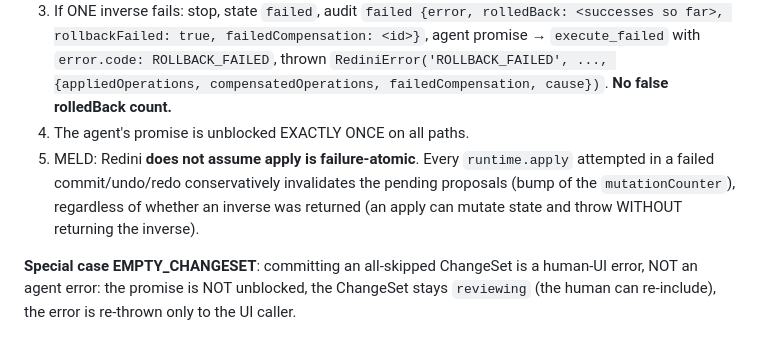
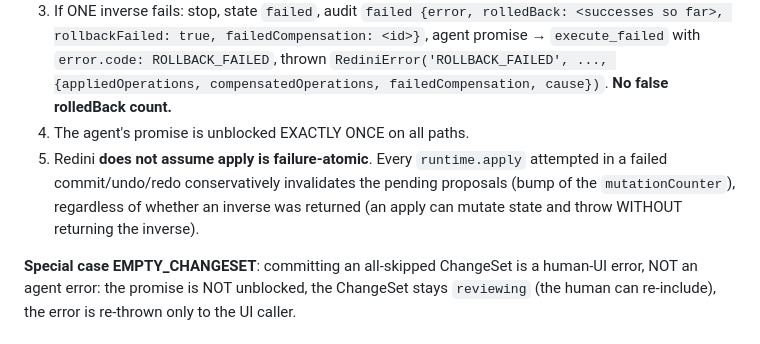
Before and after one commit to cioffiAI/redini-atelier, a Markdown page: docs/TECHNICAL-DESIGN.md, the part around the change. Drawn GitHub-style.

Commit message:
docs: drop the stray MELD marker
Unique across all four docs (items 1-4 of the same list carry no marker),
and it survived the translation only because it was not this translator's
call to make. The sentence under it is a real design point and stays.

Co-Authored-By: Claude Opus 5 (1M context) <noreply@anthropic.com>
Claude-Session: https://claude.ai/code/session_01HRFvUQ3p5UdyMsM1xJdqRF

```diff
--- a/docs/TECHNICAL-DESIGN.md
+++ b/docs/TECHNICAL-DESIGN.md
@@ -149,7 +149,7 @@ If an `apply` fails:
 2. If ALL inverses succeed: state `failed`, audit `failed {error, rolledBack: <real successes>}`, agent promise → `execute_failed` with `error.code: EXECUTION_FAILED`, thrown to the UI caller `RediniError('EXECUTION_FAILED', msg, cause)`.
 3. If ONE inverse fails: stop, state `failed`, audit `failed {error, rolledBack: <successes so far>, rollbackFailed: true, failedCompensation: <id>}`, agent promise → `execute_failed` with `error.code: ROLLBACK_FAILED`, thrown `RediniError('ROLLBACK_FAILED', ..., {appliedOperations, compensatedOperations, failedCompensation, cause})`. **No false rolledBack count.**
 4. The agent's promise is unblocked EXACTLY ONCE on all paths.
-5. MELD: Redini **does not assume apply is failure-atomic**. Every `runtime.apply` attempted in a failed commit/undo/redo conservatively invalidates the pending proposals (bump of the `mutationCounter`), regardless of whether an inverse was returned (an apply can mutate state and throw WITHOUT returning the inverse).
+5. Redini **does not assume apply is failure-atomic**. Every `runtime.apply` attempted in a failed commit/undo/redo conservatively invalidates the pending proposals (bump of the `mutationCounter`), regardless of whether an inverse was returned (an apply can mutate state and throw WITHOUT returning the inverse).
 
 **Special case EMPTY_CHANGESET**: committing an all-skipped ChangeSet is a human-UI
 error, NOT an agent error: the promise is NOT unblocked, the ChangeSet stays
```
